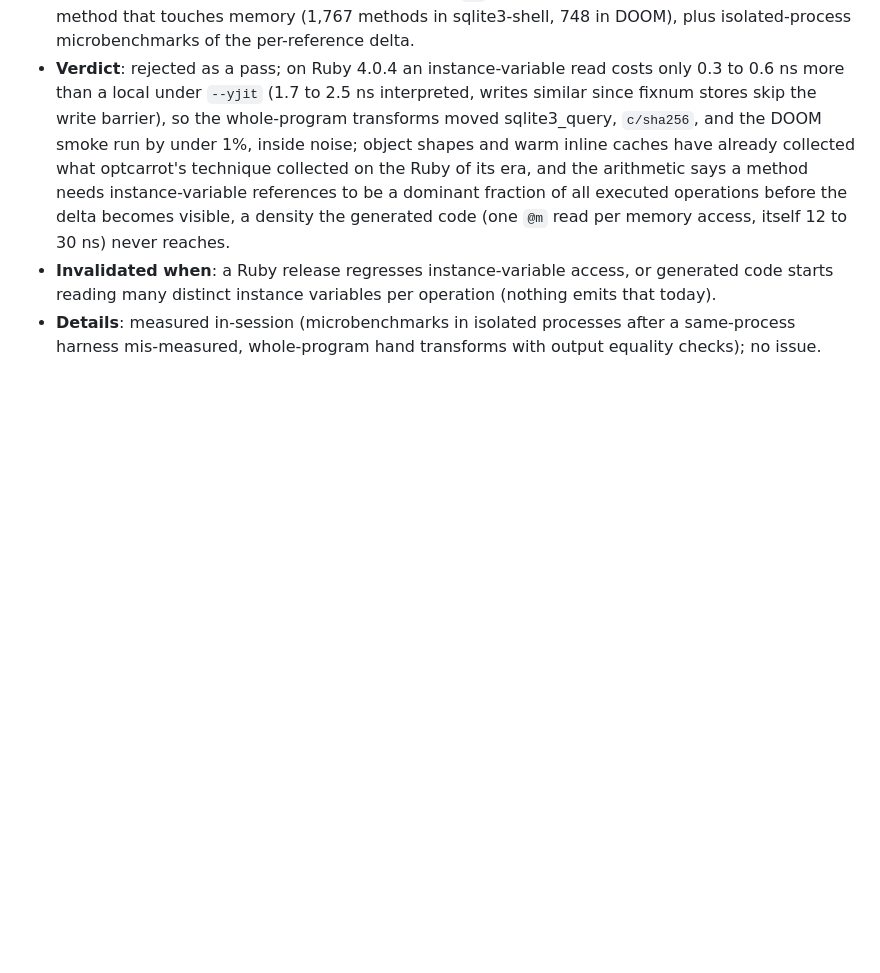
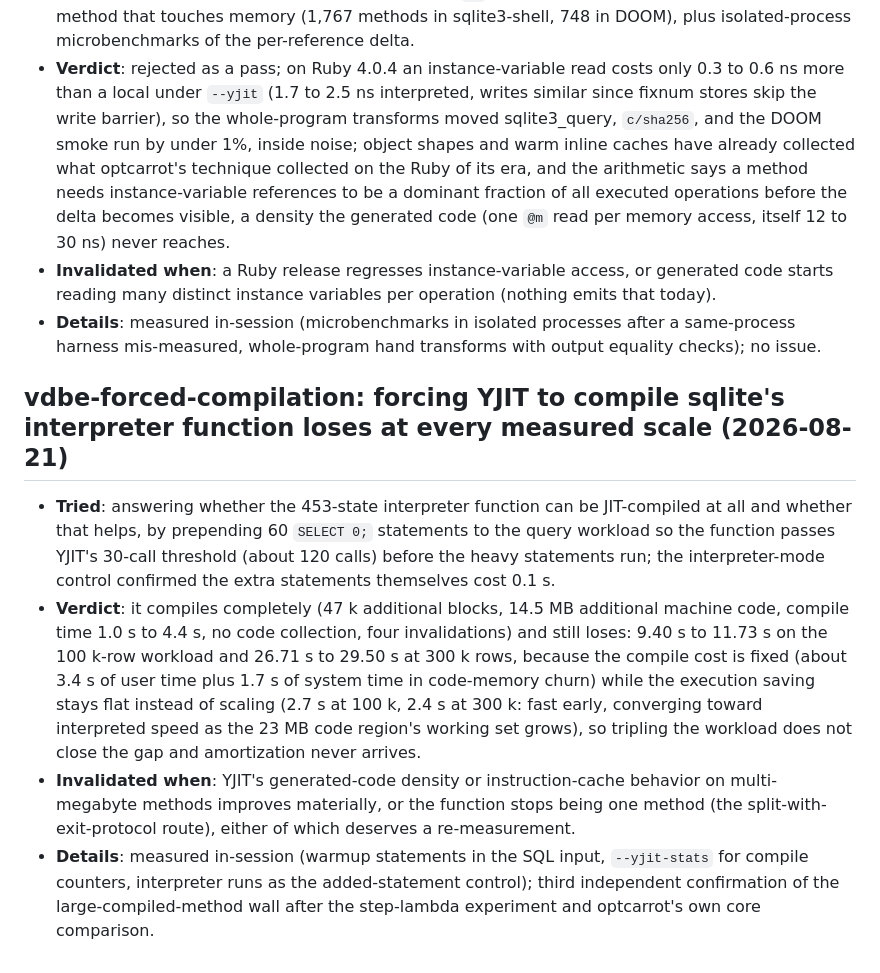
Before and after one commit to dewasm/dewasm, a Markdown page: agents/experiments.md, the part around the change. Drawn GitHub-style; blank space fills up the shorter version.

Commit message:
Record that force-compiling the sqlite interpreter function loses
Warming the function past YJIT's call threshold with harmless
statements is the cleanest possible test of the mega-method wall: it
isolates compilation of exactly one function with no lowering change
at all.  It compiles fully and still loses at both measured scales,
with a fixed compile cost and an execution saving that stays flat as
the workload triples; recording the numbers closes the question of
whether the interpreter function just needed a chance to compile.

```diff
--- a/agents/experiments.md
+++ b/agents/experiments.md
@@ -119,3 +119,10 @@ Each entry is one section in this shape:
 - **Verdict**: rejected as a pass; on Ruby 4.0.4 an instance-variable read costs only 0.3 to 0.6 ns more than a local under `--yjit` (1.7 to 2.5 ns interpreted, writes similar since fixnum stores skip the write barrier), so the whole-program transforms moved sqlite3_query, `c/sha256`, and the DOOM smoke run by under 1%, inside noise; object shapes and warm inline caches have already collected what optcarrot's technique collected on the Ruby of its era, and the arithmetic says a method needs instance-variable references to be a dominant fraction of all executed operations before the delta becomes visible, a density the generated code (one `@m` read per memory access, itself 12 to 30 ns) never reaches.
 - **Invalidated when**: a Ruby release regresses instance-variable access, or generated code starts reading many distinct instance variables per operation (nothing emits that today).
 - **Details**: measured in-session (microbenchmarks in isolated processes after a same-process harness mis-measured, whole-program hand transforms with output equality checks); no issue.
+
+## vdbe-forced-compilation: forcing YJIT to compile sqlite's interpreter function loses at every measured scale (2026-08-21)
+
+- **Tried**: answering whether the 453-state interpreter function can be JIT-compiled at all and whether that helps, by prepending 60 `SELECT 0;` statements to the query workload so the function passes YJIT's 30-call threshold (about 120 calls) before the heavy statements run; the interpreter-mode control confirmed the extra statements themselves cost 0.1 s.
+- **Verdict**: it compiles completely (47 k additional blocks, 14.5 MB additional machine code, compile time 1.0 s to 4.4 s, no code collection, four invalidations) and still loses: 9.40 s to 11.73 s on the 100 k-row workload and 26.71 s to 29.50 s at 300 k rows, because the compile cost is fixed (about 3.4 s of user time plus 1.7 s of system time in code-memory churn) while the execution saving stays flat instead of scaling (2.7 s at 100 k, 2.4 s at 300 k: fast early, converging toward interpreted speed as the 23 MB code region's working set grows), so tripling the workload does not close the gap and amortization never arrives.
+- **Invalidated when**: YJIT's generated-code density or instruction-cache behavior on multi-megabyte methods improves materially, or the function stops being one method (the split-with-exit-protocol route), either of which deserves a re-measurement.
+- **Details**: measured in-session (warmup statements in the SQL input, `--yjit-stats` for compile counters, interpreter runs as the added-statement control); third independent confirmation of the large-compiled-method wall after the step-lambda experiment and optcarrot's own core comparison.
```
